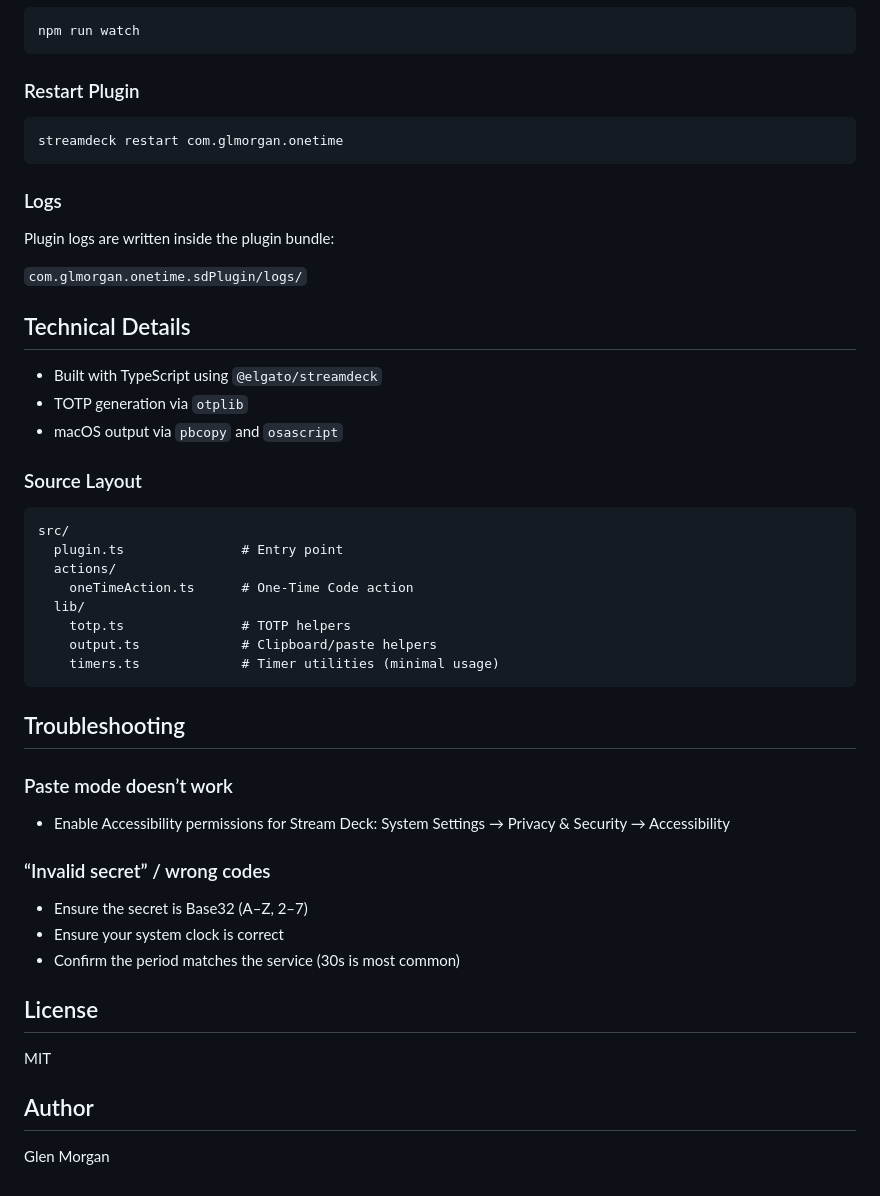
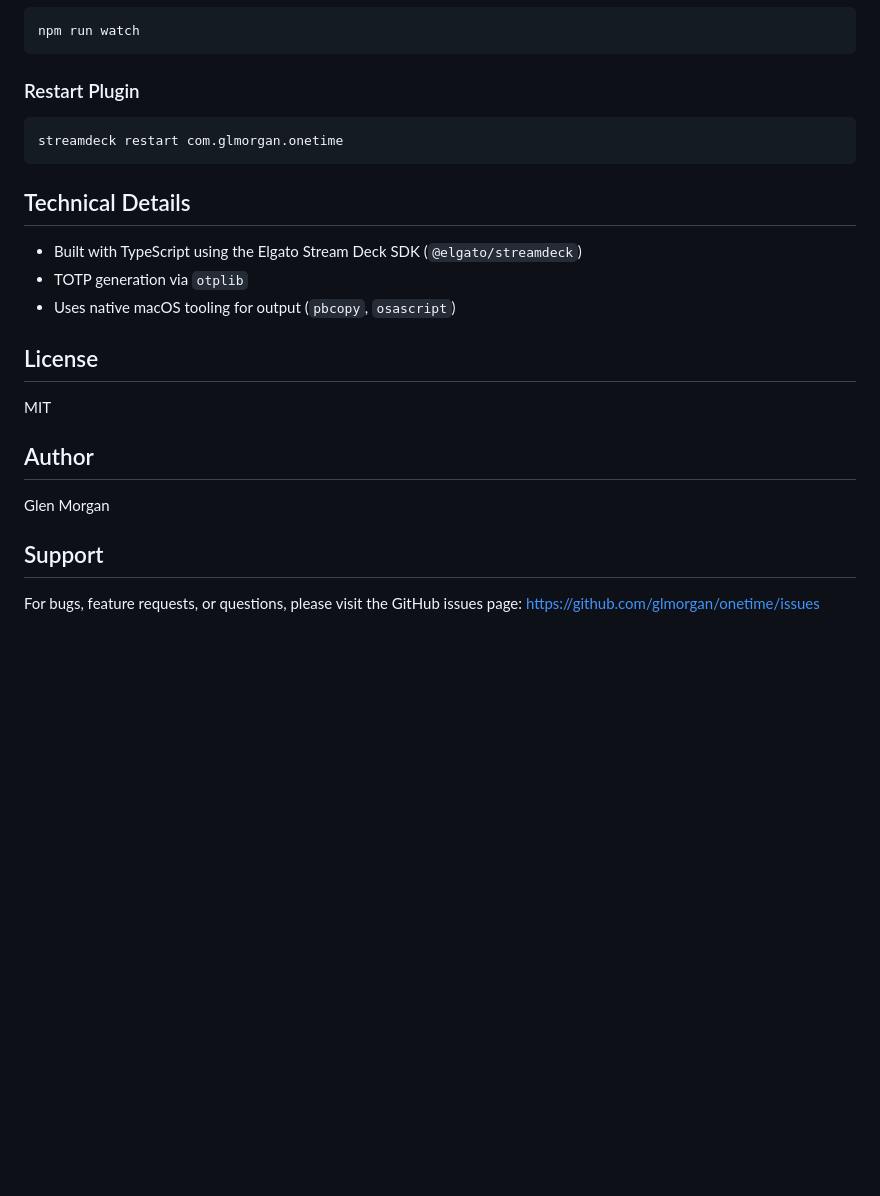
Before and after one commit to glmorgan/onetime, a Markdown page: README.md, the part around the change printed below. Drawn GitHub-style; blank space fills up the shorter version.

````diff
--- a/README.md
+++ b/README.md
@@ -111,43 +134,11 @@ npm run watch
 streamdeck restart com.glmorgan.onetime
 ```
 
-### Logs
-
-Plugin logs are written inside the plugin bundle:
-
-`com.glmorgan.onetime.sdPlugin/logs/`
-
 ## Technical Details
 
-- Built with TypeScript using `@elgato/streamdeck`
+- Built with TypeScript using the Elgato Stream Deck SDK (`@elgato/streamdeck`)
 - TOTP generation via `otplib`
-- macOS output via `pbcopy` and `osascript`
-
-### Source Layout
-
-```
-src/
-  plugin.ts               # Entry point
-  actions/
-    oneTimeAction.ts      # One-Time Code action
-  lib/
-    totp.ts               # TOTP helpers
-    output.ts             # Clipboard/paste helpers
-    timers.ts             # Timer utilities (minimal usage)
-```
-
-## Troubleshooting
-
-### Paste mode doesn’t work
-
-- Enable Accessibility permissions for Stream Deck:
-  System Settings → Privacy & Security → Accessibility
-
-### “Invalid secret” / wrong codes
-
-- Ensure the secret is Base32 (A–Z, 2–7)
-- Ensure your system clock is correct
-- Confirm the period matches the service (30s is most common)
+- Uses native macOS tooling for output (`pbcopy`, `osascript`)
 
 ## License
 
@@ -156,3 +147,8 @@ MIT
 ## Author
 
 Glen Morgan
+
+## Support
+
+For bugs, feature requests, or questions, please visit the GitHub issues page:
+https://github.com/glmorgan/onetime/issues
````
Also changed, not shown: other parts of README.md (+51 -28 lines).
